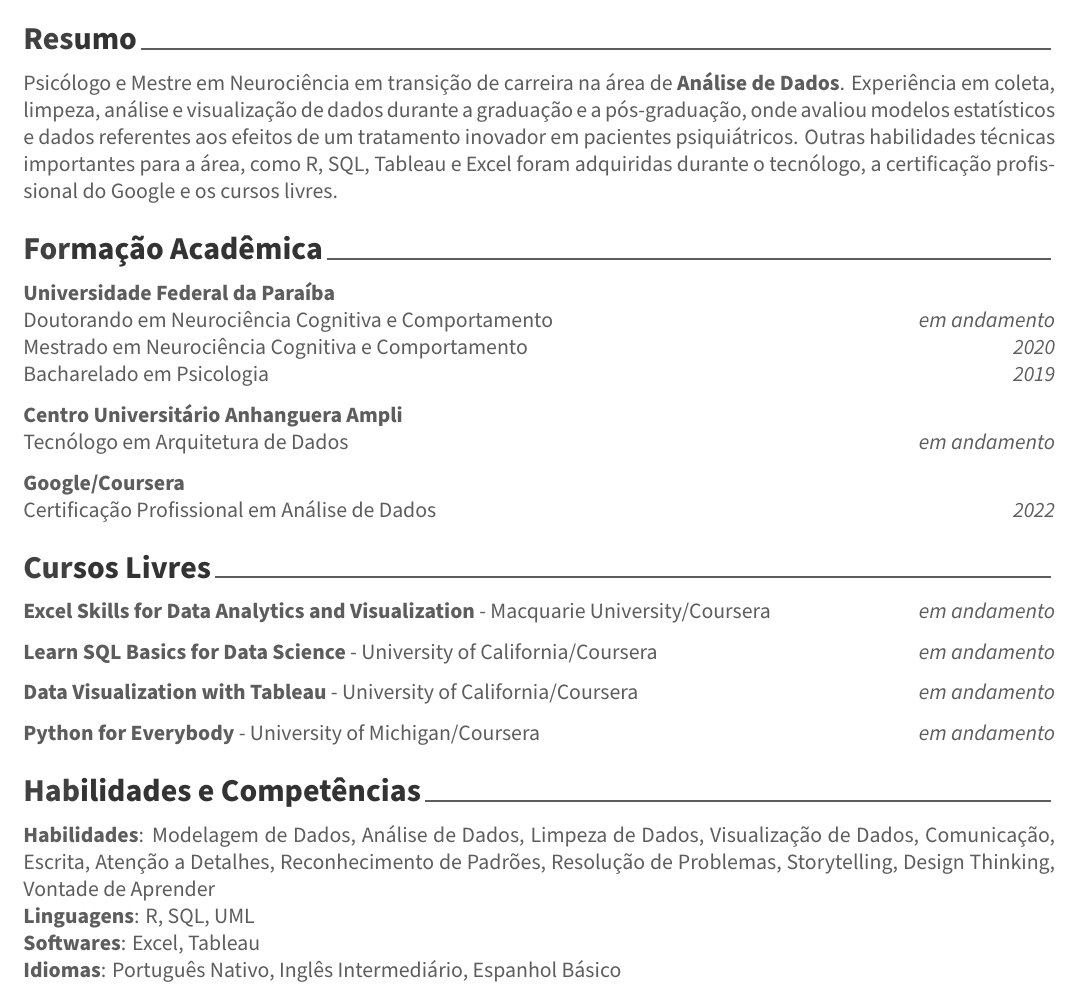
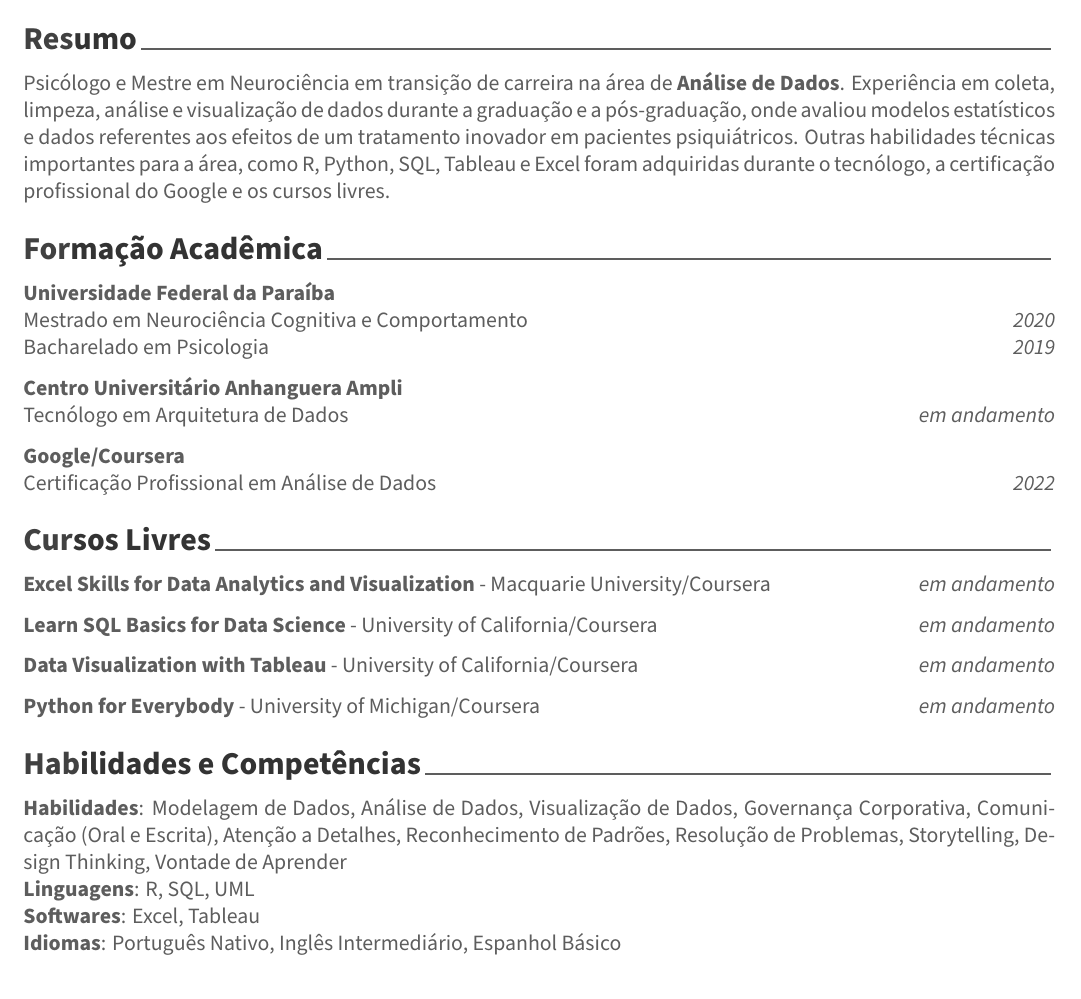
Before and after one commit to SousaGRM/Resume, an R Markdown document (gleiciano_resume.Rmd): part of the page, cut so that both start at the same text. The pictures show the output file gleiciano_resume.pdf that the author committed with the source.

Commit message:
Add files via upload

```diff
--- a/gleiciano_resume.Rmd
+++ b/gleiciano_resume.Rmd
@@ -26,12 +26,11 @@ library(vitae)
 
 # Resumo
 
-Psicólogo e Mestre em Neurociência em transição de carreira na área de **Análise de Dados**. Experiência em coleta, limpeza, análise e visualização de dados durante a graduação e a pós-graduação, onde avaliou modelos estatísticos e dados referentes aos efeitos de um tratamento inovador em pacientes psiquiátricos. Outras habilidades técnicas importantes para a área, como R, SQL, Tableau e Excel foram adquiridas durante o tecnólogo, a certificação profissional do Google e os cursos livres.
+Psicólogo e Mestre em Neurociência em transição de carreira na área de **Análise de Dados**. Experiência em coleta, limpeza, análise e visualização de dados durante a graduação e a pós-graduação, onde avaliou modelos estatísticos e dados referentes aos efeitos de um tratamento inovador em pacientes psiquiátricos. Outras habilidades técnicas importantes para a área, como R, Python, SQL, Tableau e Excel foram adquiridas durante o tecnólogo, a certificação profissional do Google e os cursos livres.
 
 # Formação Acadêmica
 
 [**Universidade Federal da Paraíba**]{style="font-size:1em;"}\
-Doutorando em Neurociência Cognitiva e Comportamento \hfill _em andamento_
 Mestrado em Neurociência Cognitiva e Comportamento \hfill _2020_
 Bacharelado em Psicologia \hfill _2019_
 
@@ -60,7 +59,7 @@ Certificação Profissional em Análise de Dados \hfill _2022_
 
 # Habilidades e Competências
 
-**Habilidades**: Modelagem de Dados, Análise de Dados, Limpeza de Dados, Visualização de Dados, Comunicação, Escrita, Atenção a Detalhes, Reconhecimento de Padrões, Resolução de Problemas, Storytelling, Design Thinking, Vontade de Aprender
+**Habilidades**: Modelagem de Dados, Análise de Dados, Visualização de Dados, Governança Corporativa, Comunicação (Oral e Escrita), Atenção a Detalhes, Reconhecimento de Padrões, Resolução de Problemas, Storytelling, Design Thinking, Vontade de Aprender
 **Linguagens**: R, SQL, UML
 **Softwares**: Excel, Tableau
 **Idiomas**: Português Nativo, Inglês Intermediário, Espanhol Básico
```
Also changed, not shown: gleiciano_resume.pdf.
